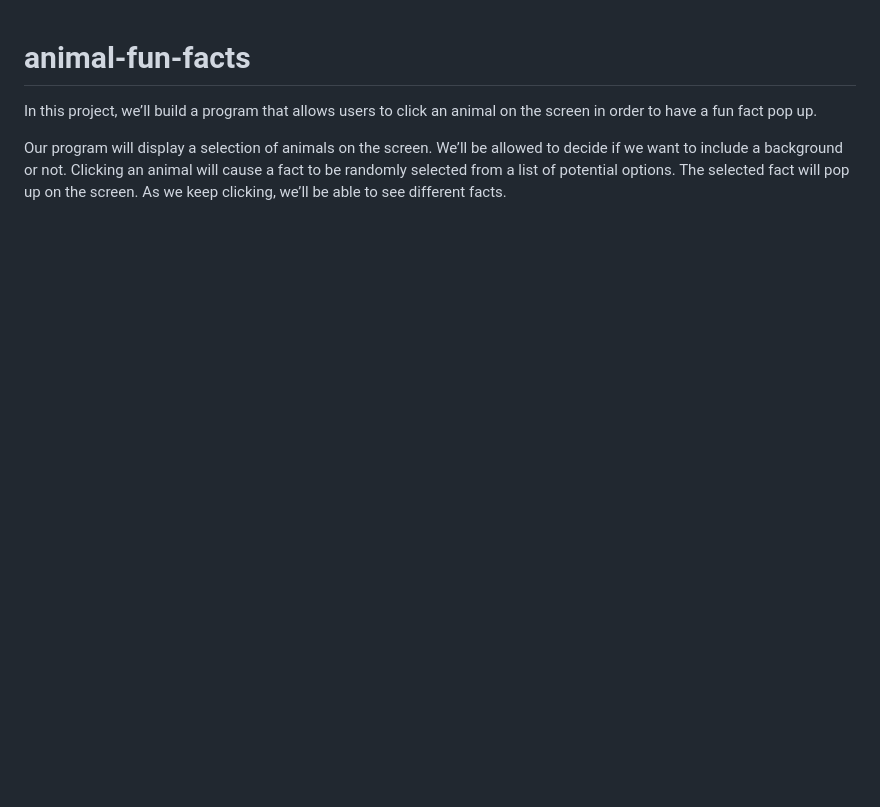
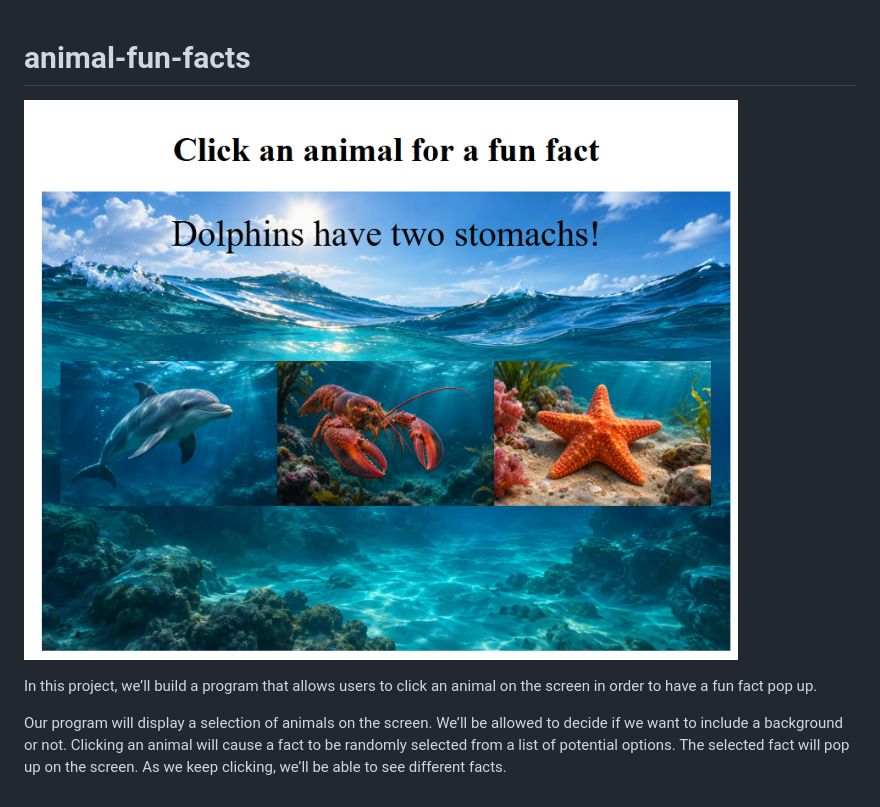
Before and after one commit to alessandrofugazza/animal-fun-facts, a Markdown page: README.md, the part around the change. Drawn GitHub-style; pictures changed too: image.png (added); blank space fills up the shorter version.

```diff
--- a/README.md
+++ b/README.md
@@ -1,4 +1,6 @@
 # animal-fun-facts
+
+![preview](image.png)
 
 In this project, we’ll build a program that allows users to click an animal on the screen in order to have a fun fact pop up.
 
```
Also changed, not shown: 1 other file.
